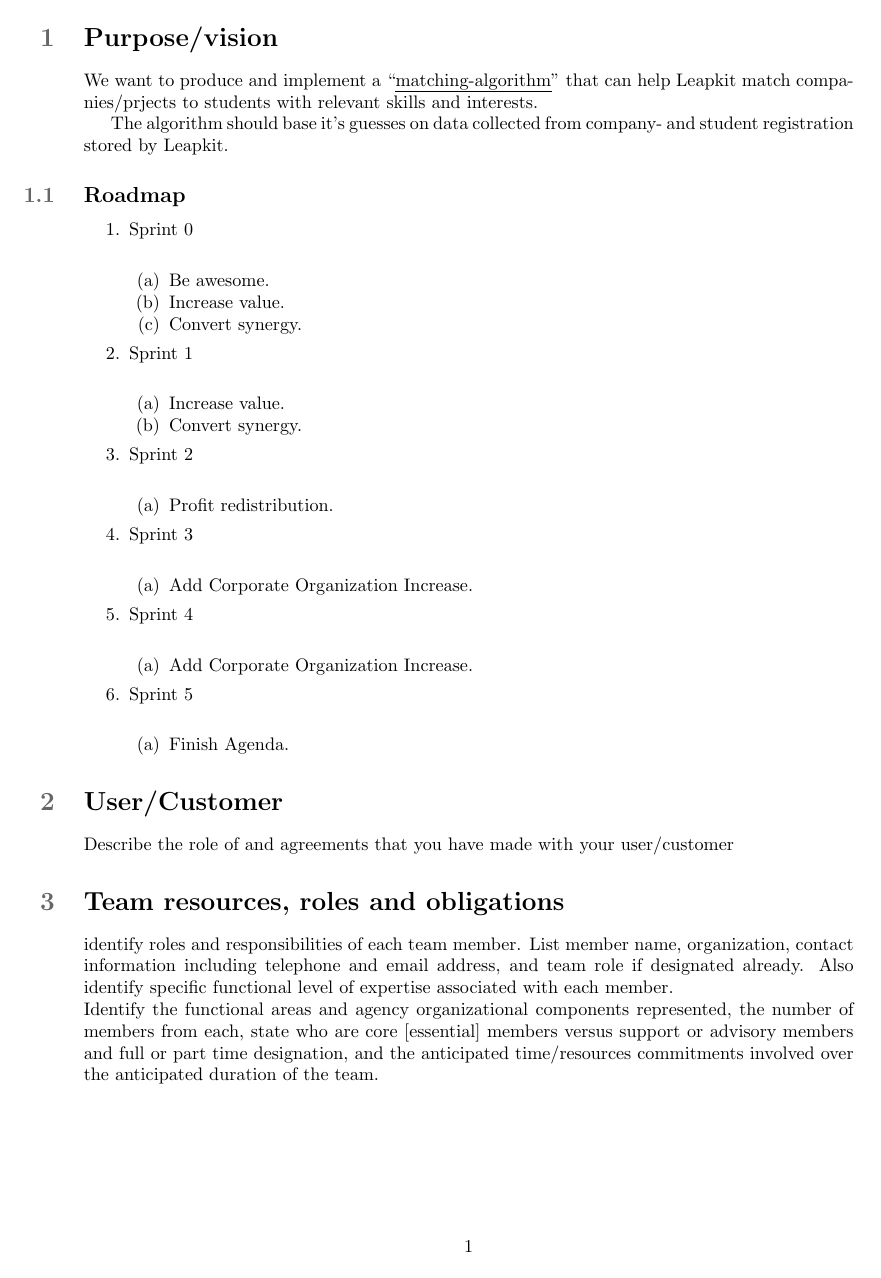
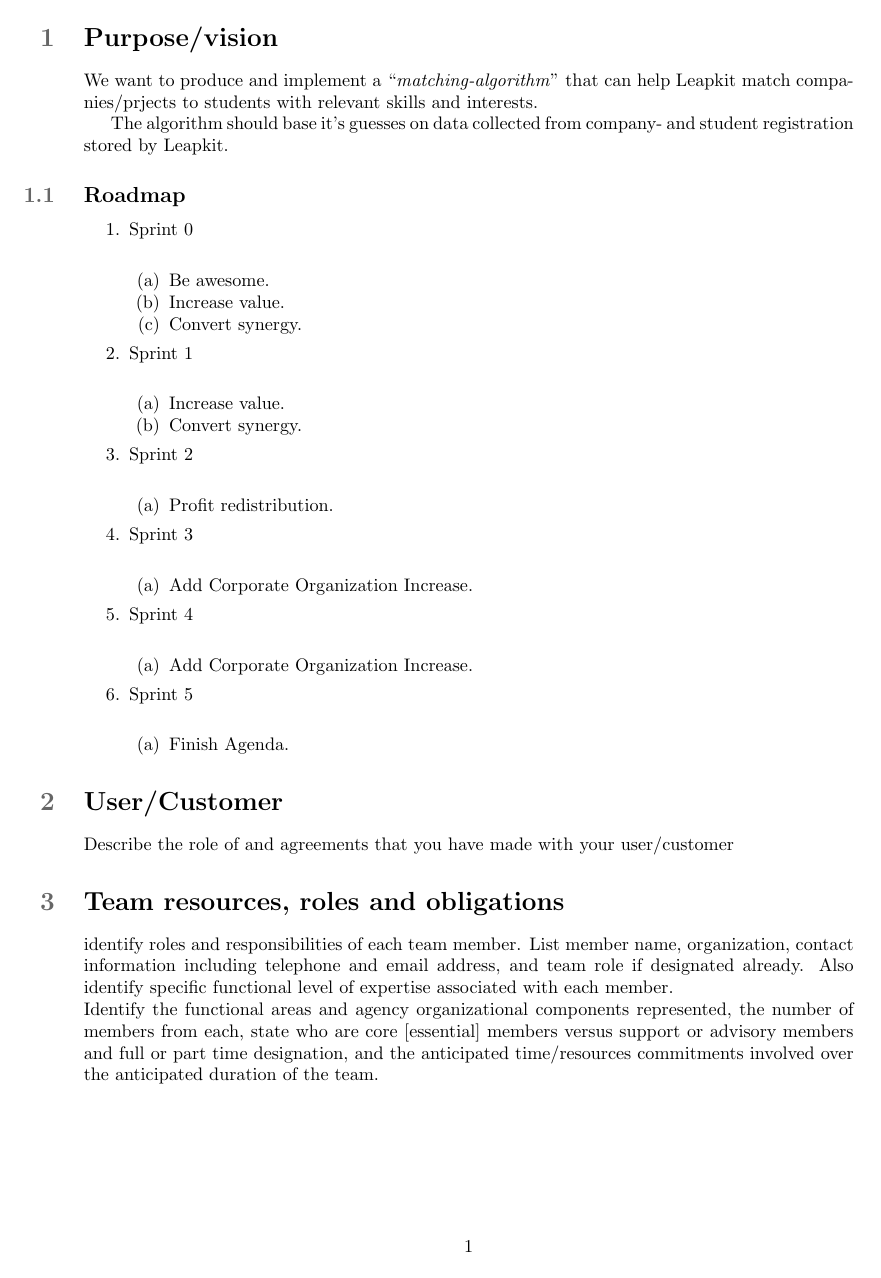
Before and after one commit to martinnj/PCDS, a LaTeX document (deliverable1/main.tex): page 1 of 3. Compiled offline with pdfLaTeX.

Commit message:
Changed preamble.

```diff
--- a/deliverable1/main.tex
+++ b/deliverable1/main.tex
@@ -9,8 +9,8 @@
 %\usepackage{tikz}
 \usepackage{graphicx} % Allows figures
 %\usepackage{tabularx}
-\usepackage{amsmath,amssymb,amsthm,amsfonts,ulem}
-\usepackage{hyperref}
+\usepackage{amsmath}%,amssymb,amsthm,amsfonts,ulem}
+%\usepackage{hyperref}
 %\usepackage{listings}
 \usepackage{subcaption}
 \usepackage{float}
```
